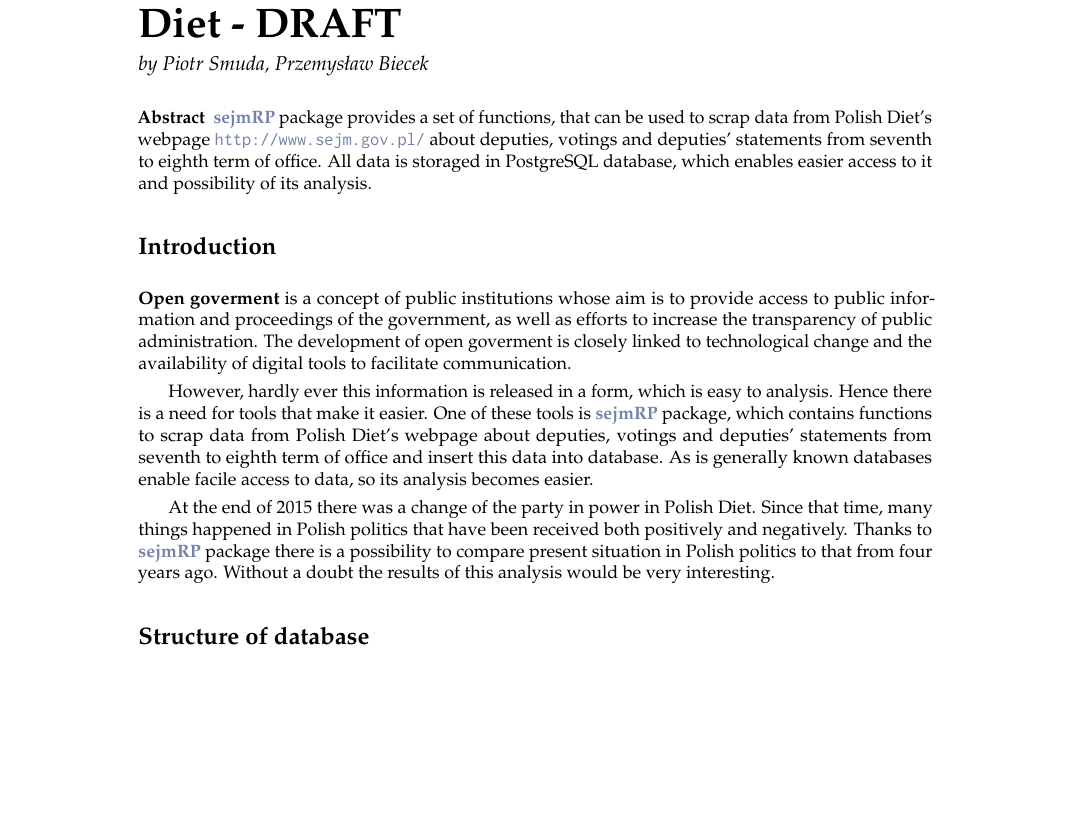
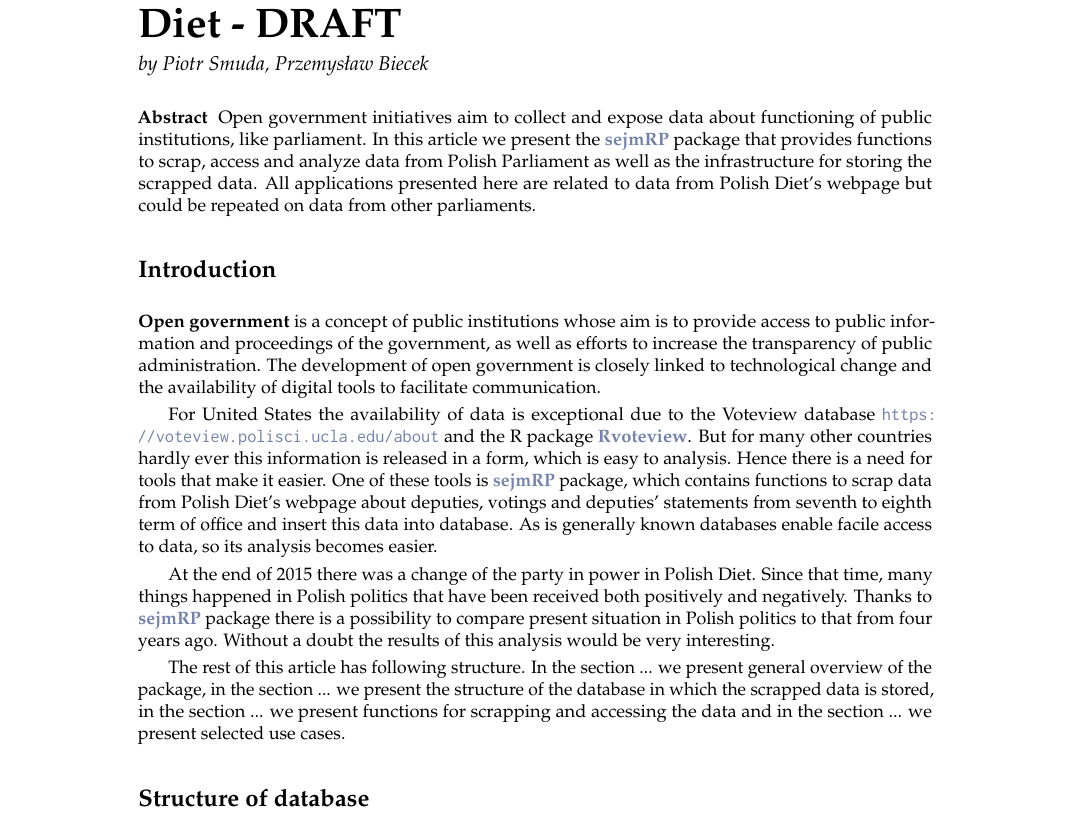
Before and after one commit to mi2-warsaw/sejmRP, a LaTeX document (sejmRP/vignettes/RJournal-2016/RJwrapper.tex, which reads sejmRP/vignettes/RJournal-2016/smuda-biecek.tex): part of page 1 of 5 before the commit and part of page 1 of 6 after it, cut so that both start at the same text, the shorter picture padded with empty space. Compiled offline with pdfLaTeX.

Commit message:
update introduction

```diff
--- a/sejmRP/vignettes/RJournal-2016/smuda-biecek.tex
+++ b/sejmRP/vignettes/RJournal-2016/smuda-biecek.tex
@@ -6,15 +6,19 @@
 
 %An abstract of less than 150 words.
 \abstract{
-\CRANpkg{sejmRP} package provides a set of functions, that can be used to scrap data from Polish Diet's webpage \url{http://www.sejm.gov.pl/} about deputies, votings and deputies' statements from seventh to eighth term of office. All data is storaged in PostgreSQL database, which enables easier access to it and possibility of its analysis.}
+Open government initiatives aim to collect and expose data about functioning of public institutions, like parliament. In this article we present the \CRANpkg{sejmRP} package that provides functions to scrap, access and analyze data from Polish Parliament as well as the infrastructure for storing the scrapped data. All applications presented here are related to data from Polish Diet's webpage but could be repeated on data from other parliaments.}
 
 \section{Introduction}
 
-\strong{Open goverment} is a concept of public institutions whose aim is to provide access to public information and proceedings of the government, as well as efforts to increase the transparency of public administration. The development of open goverment is closely linked to technological change and the availability of digital tools to facilitate communication.
+\strong{Open government} is a concept of public institutions whose aim is to provide access to public information and proceedings of the government, as well as efforts to increase the transparency of public administration. The development of open government is closely linked to technological change and the availability of digital tools to facilitate communication.
 
-However, hardly ever this information is released in a form, which is easy to analysis. Hence there is a need for tools that make it easier. One of these tools is \CRANpkg{sejmRP} package, which contains functions to scrap data from Polish Diet's webpage about deputies, votings and deputies' statements from seventh to eighth term of office and insert this data into database. As is generally known databases enable facile access to data, so its analysis becomes easier.
+For United States the availability of data is exceptional due to the Voteview database \url{https://voteview.polisci.ucla.edu/about} and the R package \CRANpkg{Rvoteview}. But for many other countries hardly ever this information is released in a form, which is easy to analysis. Hence there is a need for tools that make it easier. One of these tools is \CRANpkg{sejmRP} package, which contains functions to scrap data from Polish Diet's webpage about deputies, votings and deputies' statements from seventh to eighth term of office and insert this data into database. As is generally known databases enable facile access to data, so its analysis becomes easier.
 
 At the end of 2015 there was a change of the party in power in Polish Diet. Since that time, many things happened in Polish politics that have been received both positively and negatively. Thanks to \CRANpkg{sejmRP} package there is a possibility to compare present situation in Polish politics to that from four years ago. Without a doubt the results of this analysis would be very interesting.
+
+The rest of this article has following structure. In the section ... we present general overview of the package, in the section ... we present the structure of the database in which the scrapped data is stored, in the section ... we present functions for scrapping and accessing the data and in the section ... we present selected use cases.
+
+
 
 \section{Structure of database}
 
```
Also changed, not shown: sejmRP/vignettes/RJournal-2016/RJwrapper.pdf.
